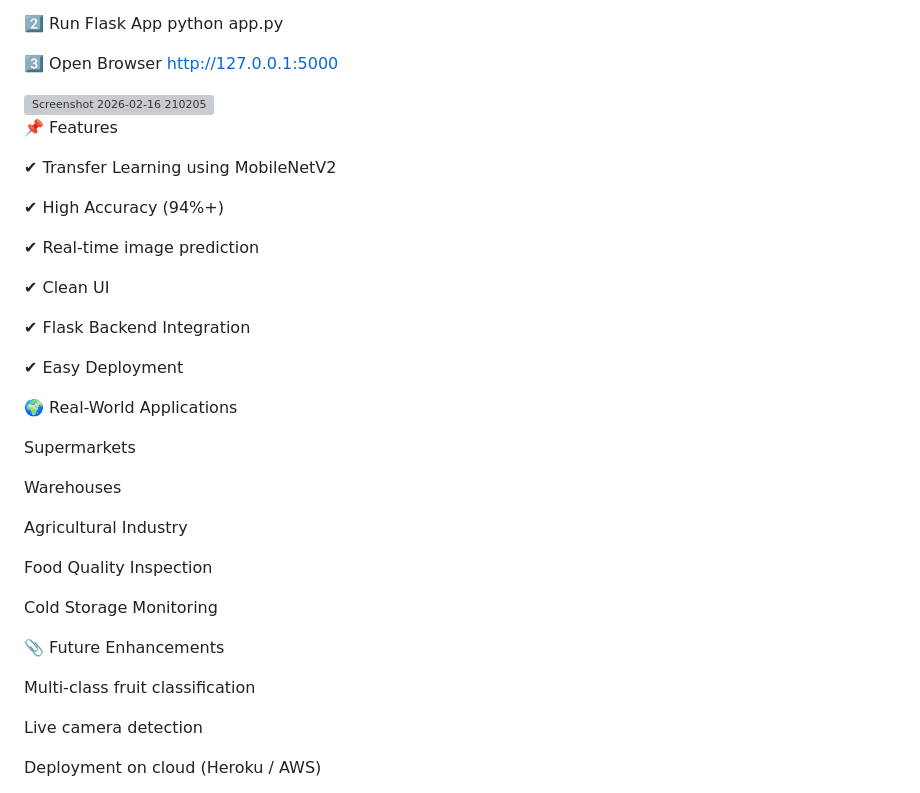
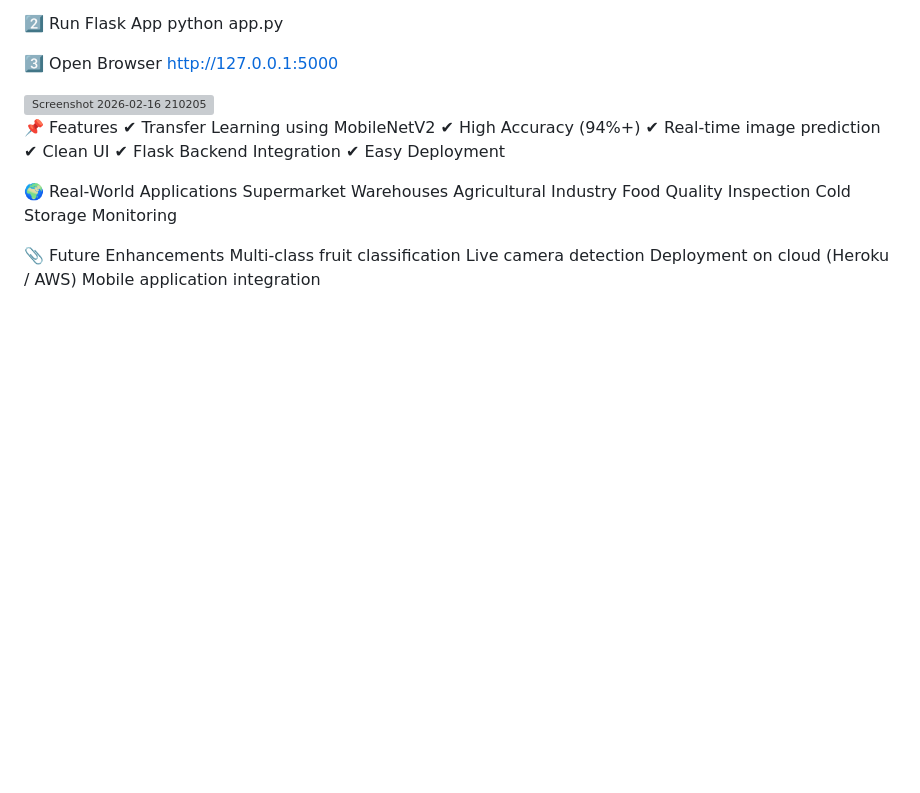
Before and after one commit to VenkataDurga-Parvathi/smart-sorting, a Markdown page: README.md, the part around one of its changes. Rendered like a GitHub page; blank space fills up the shorter version; grey boxes are pictures that could not be loaded.

```diff
--- a/README.md
+++ b/README.md
@@ -231,37 +229,22 @@ http://127.0.0.1:5000
 
 
 📌 Features
-
 ✔ Transfer Learning using MobileNetV2
-
 ✔ High Accuracy (94%+)
-
 ✔ Real-time image prediction
-
 ✔ Clean UI
-
 ✔ Flask Backend Integration
-
 ✔ Easy Deployment
 
 🌍 Real-World Applications
-
-Supermarkets
-
+Supermarket
 Warehouses
-
 Agricultural Industry
-
 Food Quality Inspection
-
 Cold Storage Monitoring
 
 📎 Future Enhancements
-
 Multi-class fruit classification
-
 Live camera detection
-
 Deployment on cloud (Heroku / AWS)
-
 Mobile application integration
```
Also changed, not shown: other parts of README.md (+0 -2 lines).
